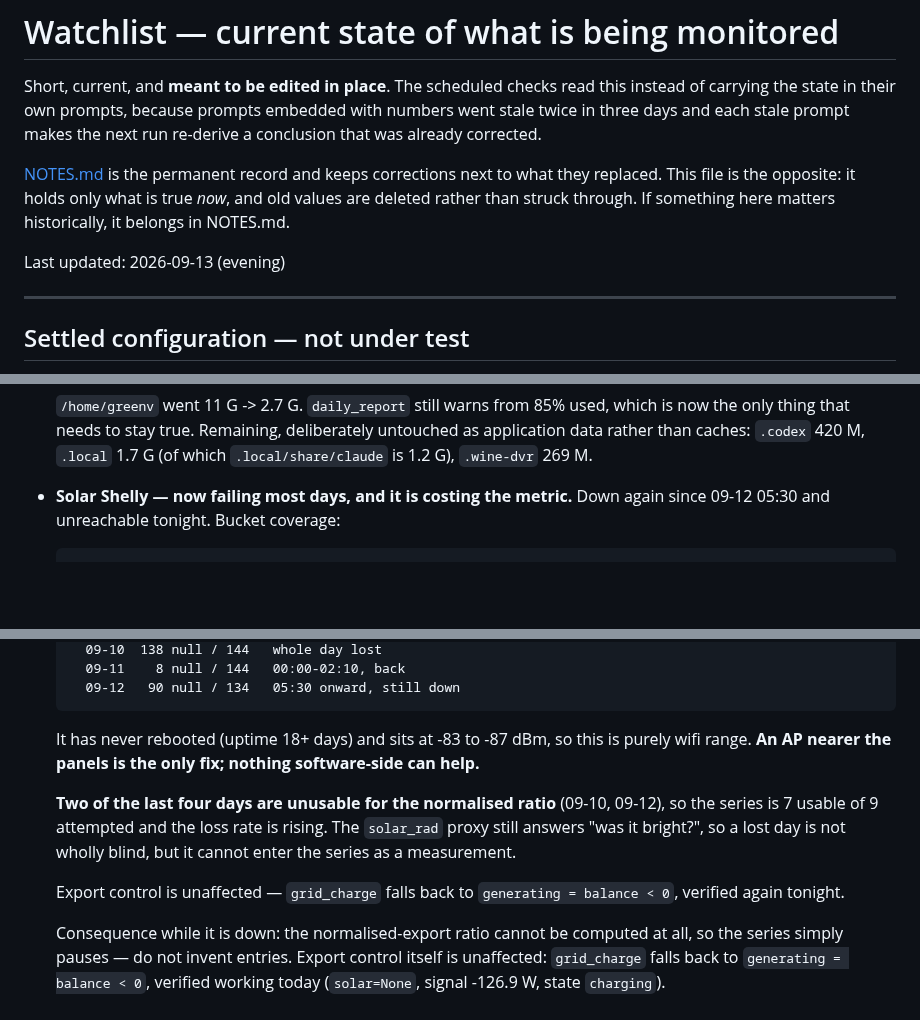
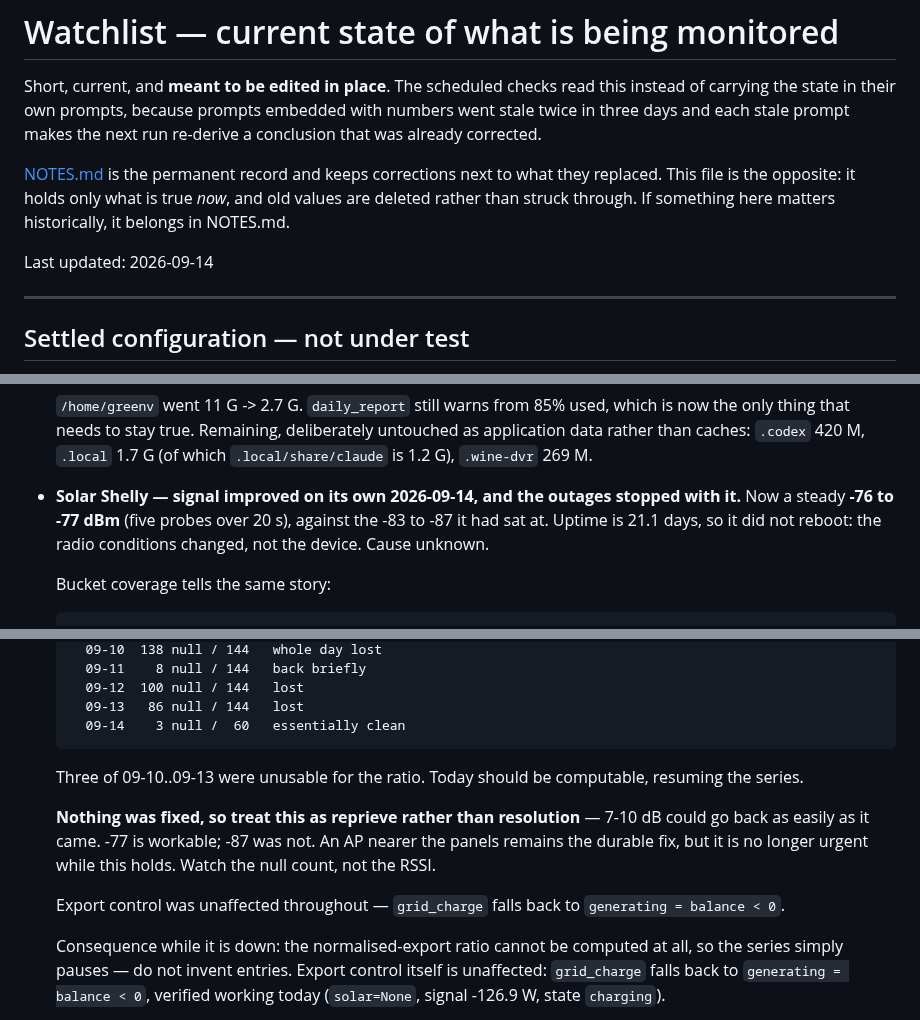
Before and after one commit to citylife4/tecnoware-inverter, a Markdown page: WATCHLIST.md, 3 parts joined by grey strips. Drawn GitHub-style; blank space fills up the shorter version.

Commit message:
Watchlist: the solar Shelly's signal improved on its own
Steady -76 to -77 dBm across five probes, against the -83 to -87 it had been
sitting at, and uptime is 21.1 days so it never rebooted -- the radio
conditions changed, not the device. Cause unknown.

The outages stopped with it: 3 null buckets today against 138, 100 and 86 on
09-10, 09-12 and 09-13. Today should be computable and resume the ratio
series after three lost days.

Recorded as reprieve rather than resolution. Nothing was fixed, so 7-10 dB
could go back as easily as it arrived. An AP nearer the panels is still the
durable answer, just no longer urgent while this holds. The thing to watch is
the null count, not the RSSI -- the signal is only interesting through its
effect on coverage.

Co-Authored-By: Claude Opus 5 <noreply@anthropic.com>
Claude-Session: https://claude.ai/code/session_01LGdZghj1pBXoo3mbE7uYHU

```diff
--- a/WATCHLIST.md
+++ b/WATCHLIST.md
@@ -10,7 +10,7 @@ what they replaced. This file is the opposite: it holds only what is true
 *now*, and old values are deleted rather than struck through. If something
 here matters historically, it belongs in NOTES.md.
 
-Last updated: 2026-09-13 (evening)
+Last updated: 2026-09-14
 
 ---
 
@@ -244,7 +244,11 @@ first remedy is a service restart.
   which is now the only thing that needs to stay true. Remaining, deliberately
   untouched as application data rather than caches: `.codex` 420 M, `.local`
   1.7 G (of which `.local/share/claude` is 1.2 G), `.wine-dvr` 269 M.
-- **Solar Shelly — now failing most days, and it is costing the metric.**
-  Down again since 09-12 05:30 and unreachable tonight. Bucket coverage:
+- **Solar Shelly — signal improved on its own 2026-09-14, and the outages
+  stopped with it.** Now a steady **-76 to -77 dBm** (five probes over 20 s),
+  against the -83 to -87 it had sat at. Uptime is 21.1 days, so it did not
+  reboot: the radio conditions changed, not the device. Cause unknown.
+
+  Bucket coverage tells the same story:
 
         09-08    0 null / 144   clean
@@ -252,18 +256,19 @@ first remedy is a service restart.
         09-10  138 null / 144   whole day lost
-        09-11    8 null / 144   00:00-02:10, back
-        09-12   90 null / 134   05:30 onward, still down
+        09-11    8 null / 144   back briefly
+        09-12  100 null / 144   lost
+        09-13   86 null / 144   lost
+        09-14    3 null /  60   essentially clean
 
-  It has never rebooted (uptime 18+ days) and sits at -83 to -87 dBm, so this
-  is purely wifi range. **An AP nearer the panels is the only fix; nothing
-  software-side can help.**
+  Three of 09-10..09-13 were unusable for the ratio. Today should be
+  computable, resuming the series.
 
-  **Two of the last four days are unusable for the normalised ratio** (09-10,
-  09-12), so the series is 7 usable of 9 attempted and the loss rate is
-  rising. The `solar_rad` proxy still answers "was it bright?", so a lost day
-  is not wholly blind, but it cannot enter the series as a measurement.
+  **Nothing was fixed, so treat this as reprieve rather than resolution** —
+  7-10 dB could go back as easily as it came. -77 is workable; -87 was not.
+  An AP nearer the panels remains the durable fix, but it is no longer
+  urgent while this holds. Watch the null count, not the RSSI.
 
-  Export control is unaffected — `grid_charge` falls back to
-  `generating = balance < 0`, verified again tonight.
+  Export control was unaffected throughout — `grid_charge` falls back to
+  `generating = balance < 0`.
 
   Consequence while it is down: the normalised-export ratio cannot be
   computed at all, so the series simply pauses — do not invent entries.
```
Also changed, not shown: other parts of WATCHLIST.md (+1 -1 lines).
